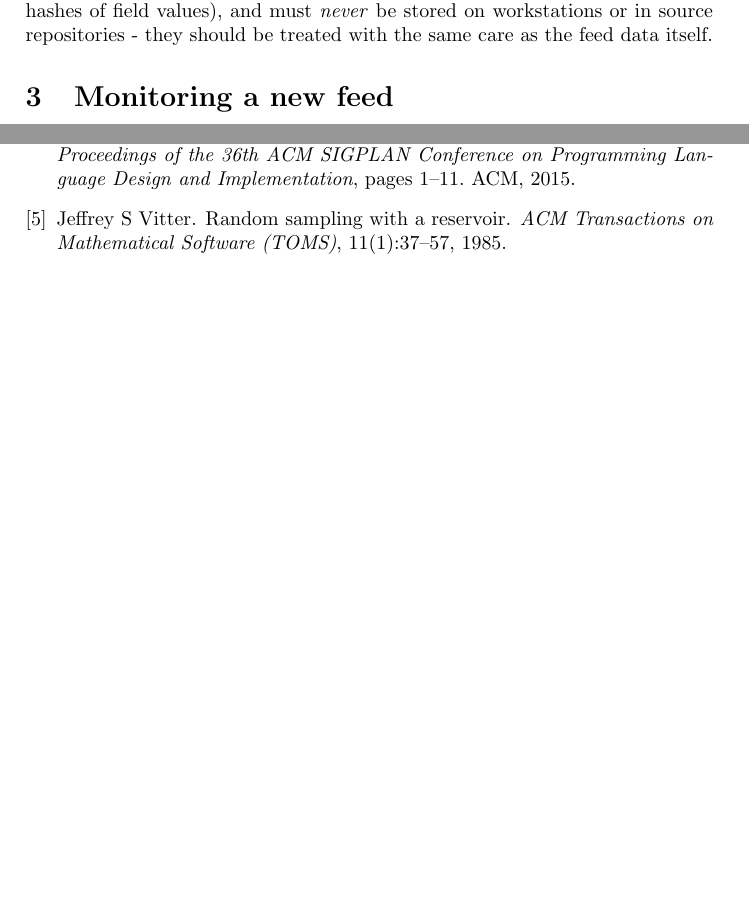
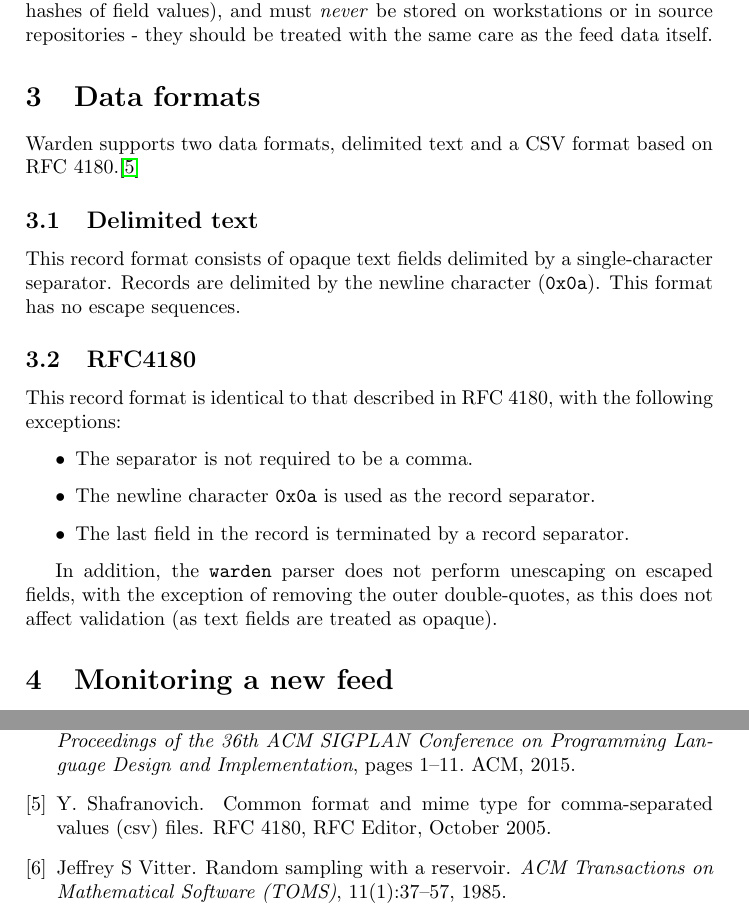
Before and after one commit to haskell-mafia/warden, a LaTeX document (doc/warden.tex): two parts of pages 2 and 7 of 7 before the commit and two parts of pages 2 and 8 of 8 after it, joined at a grey line, cut so that both start at the same text, the shorter picture padded with empty space. Compiled offline with pdfLaTeX.

Commit message:
Document supported data formats
Fixes #38.

```diff
--- a/doc/warden.tex
+++ b/doc/warden.tex
@@ -39,6 +39,33 @@ contain significant amounts of information entangled with specific data in
 the feed (e.g., hashes of field values), and must \textit{never}
 be stored on workstations or in source repositories - they should be
 treated with the same care as the feed data itself.
+
+\section{Data formats}\label{data-formats}
+
+Warden supports two data formats, delimited text and a CSV format based on RFC 4180.\cite{rfc4180}
+
+\subsection{Delimited text}
+
+This record format consists of opaque text fields delimited by a
+single-character separator. Records are delimited by the newline
+character (\texttt{0x0a}). This format has no escape sequences.
+
+\subsection{RFC4180}
+
+This record format is identical to that described in RFC 4180, with
+the following exceptions:
+
+\begin{itemize}
+  \item The separator is not required to be a comma.
+  \item The newline character \texttt{0x0a} is used as the record
+    separator.
+  \item The last field in the record is terminated by a record separator.
+\end{itemize}
+
+In addition, the \texttt{warden} parser does not perform unescaping on
+escaped fields, with the exception of removing the outer
+double-quotes, as this does not affect validation (as text fields are
+treated as opaque).
 
 \section{Monitoring a new feed}\label{monitoring-a-new-feed}
 
```
Also changed, not shown: doc/warden.bib (+13 -0 lines), doc/warden.tex (2 more changed lines).
